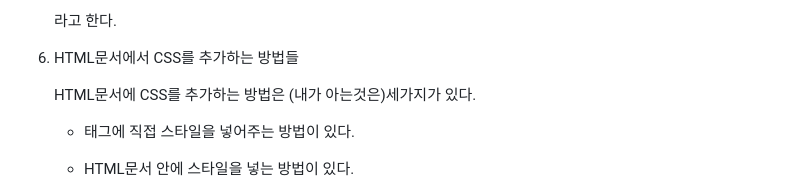
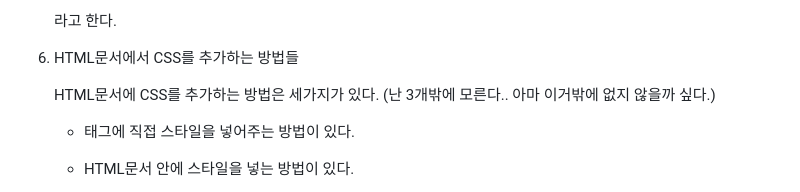
Before and after one commit to Jinwoooooooo/WEB1-HTML, a Markdown page: README.md, the part around the change. Drawn GitHub-style.

```diff
--- a/README.md
+++ b/README.md
@@ -53,7 +53,7 @@
 6. HTML문서에서 CSS를 추가하는 방법들
    <br>
 
-   HTML문서에 CSS를 추가하는 방법은 (내가 아는것은)세가지가 있다.
+   HTML문서에 CSS를 추가하는 방법은 세가지가 있다. (난 3개밖에 모른다.. 아마 이거밖에 없지 않을까 싶다.)
    <br>
 
    * 태그에 직접 스타일을 넣어주는 방법이 있다.
```
